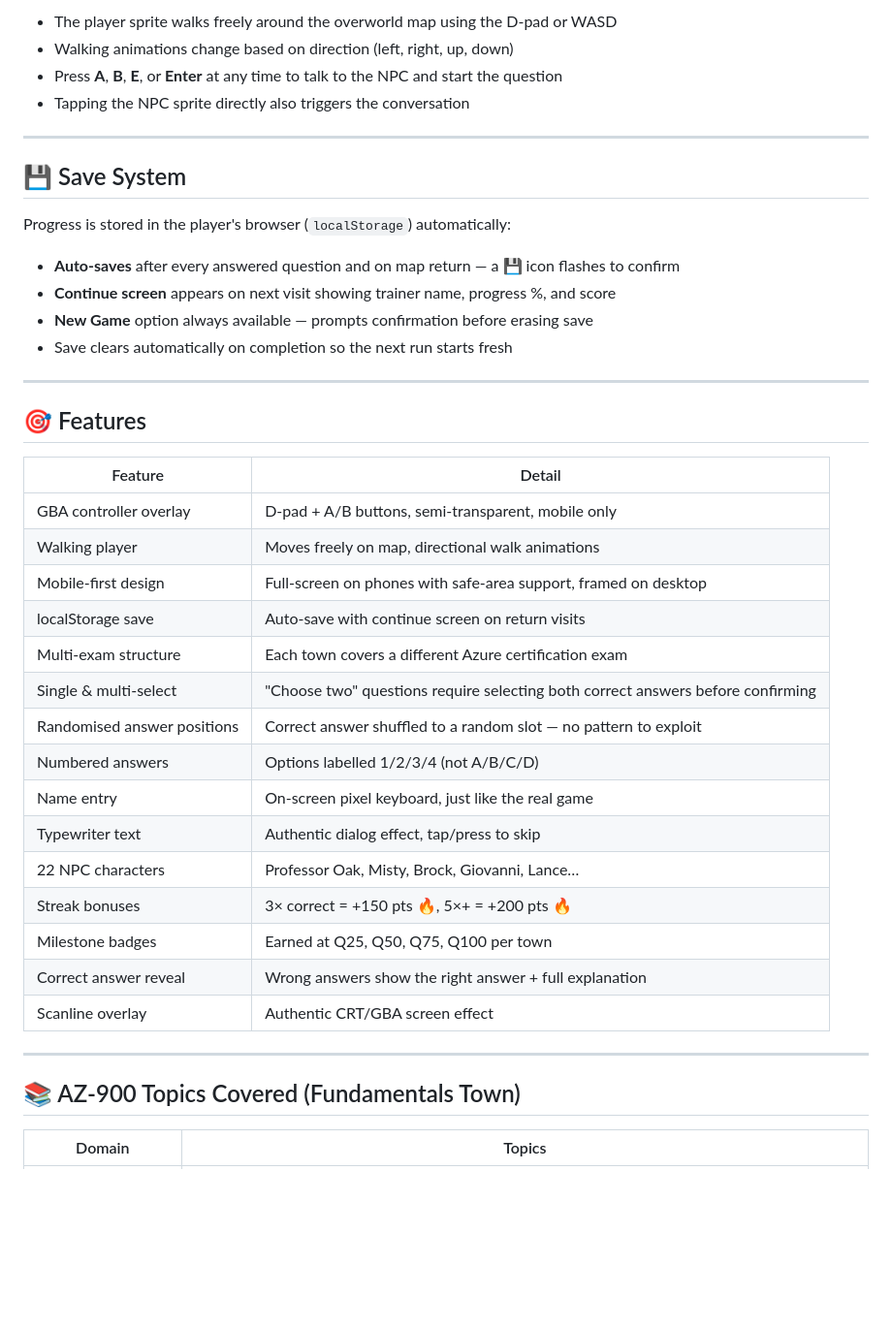
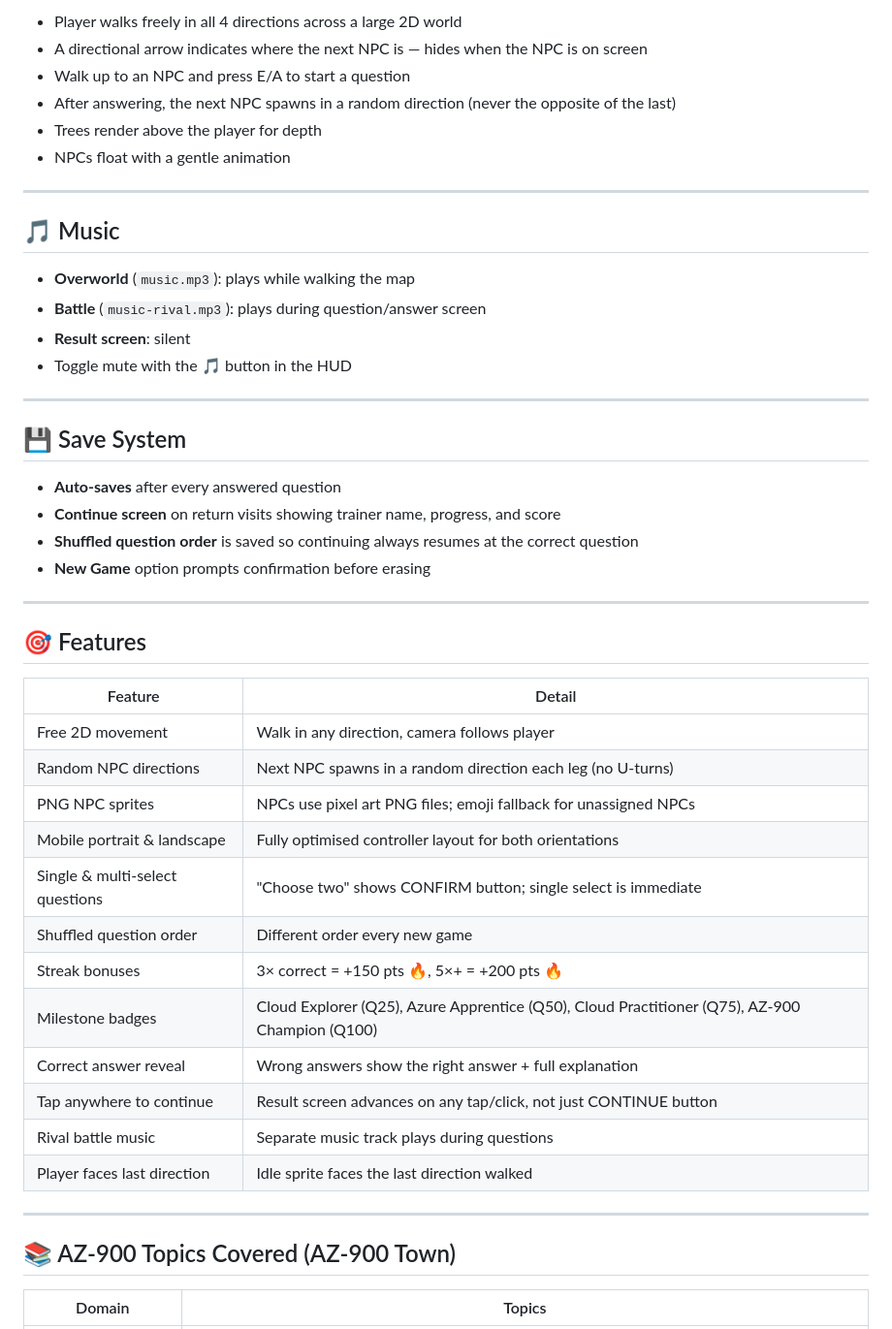
Before and after one commit to JustinOros/pokeazure, a Markdown page: README.md, the part around one of its changes. Shown at 97% size. Rendered like a GitHub page; blank space fills up the shorter version.

Commit message:
Update README with all current features, file list, and NPC sprite documentation

```diff
--- a/README.md
+++ b/README.md
@@ -75,19 +79,28 @@ The controller is hidden on desktop (≥900px wide) — use the keyboard instead
 
-- The player sprite walks freely around the overworld map using the D-pad or WASD
-- Walking animations change based on direction (left, right, up, down)
-- Press **A**, **B**, **E**, or **Enter** at any time to talk to the NPC and start the question
-- Tapping the NPC sprite directly also triggers the conversation
+- Player walks freely in all 4 directions across a large 2D world
+- A directional arrow indicates where the next NPC is — hides when the NPC is on screen
+- Walk up to an NPC and press E/A to start a question
+- After answering, the next NPC spawns in a random direction (never the opposite of the last)
+- Trees render above the player for depth
+- NPCs float with a gentle animation
+
+---
+
+## 🎵 Music
+
+- **Overworld** (`music.mp3`): plays while walking the map
+- **Battle** (`music-rival.mp3`): plays during question/answer screen
+- **Result screen**: silent
+- Toggle mute with the 🎵 button in the HUD
 
 ---
 
 ## 💾 Save System
 
-Progress is stored in the player's browser (`localStorage`) automatically:
-
-- **Auto-saves** after every answered question and on map return — a 💾 icon flashes to confirm
-- **Continue screen** appears on next visit showing trainer name, progress %, and score
-- **New Game** option always available — prompts confirmation before erasing save
-- Save clears automatically on completion so the next run starts fresh
+- **Auto-saves** after every answered question
+- **Continue screen** on return visits showing trainer name, progress, and score
+- **Shuffled question order** is saved so continuing always resumes at the correct question
+- **New Game** option prompts confirmation before erasing
 
 ---
 
@@ -95,25 +108,22 @@ Progress is stored in the player's browser (`localStorage`) automatically:
 
 | Feature | Detail |
 |---|---|
-| GBA controller overlay | D-pad + A/B buttons, semi-transparent, mobile only |
-| Walking player | Moves freely on map, directional walk animations |
-| Mobile-first design | Full-screen on phones with safe-area support, framed on desktop |
-| localStorage save | Auto-save with continue screen on return visits |
-| Multi-exam structure | Each town covers a different Azure certification exam |
-| Single & multi-select | "Choose two" questions require selecting both correct answers before confirming |
-| Randomised answer positions | Correct answer shuffled to a random slot — no pattern to exploit |
-| Numbered answers | Options labelled 1/2/3/4 (not A/B/C/D) |
-| Name entry | On-screen pixel keyboard, just like the real game |
-| Typewriter text | Authentic dialog effect, tap/press to skip |
-| 22 NPC characters | Professor Oak, Misty, Brock, Giovanni, Lance… |
+| Free 2D movement | Walk in any direction, camera follows player |
+| Random NPC directions | Next NPC spawns in a random direction each leg (no U-turns) |
+| PNG NPC sprites | NPCs use pixel art PNG files; emoji fallback for unassigned NPCs |
+| Mobile portrait & landscape | Fully optimised controller layout for both orientations |
+| Single & multi-select questions | "Choose two" shows CONFIRM button; single select is immediate |
+| Shuffled question order | Different order every new game |
 | Streak bonuses | 3× correct = +150 pts 🔥, 5×+ = +200 pts 🔥 |
-| Milestone badges | Earned at Q25, Q50, Q75, Q100 per town |
+| Milestone badges | Cloud Explorer (Q25), Azure Apprentice (Q50), Cloud Practitioner (Q75), AZ-900 Champion (Q100) |
 | Correct answer reveal | Wrong answers show the right answer + full explanation |
-| Scanline overlay | Authentic CRT/GBA screen effect |
+| Tap anywhere to continue | Result screen advances on any tap/click, not just CONTINUE button |
+| Rival battle music | Separate music track plays during questions |
+| Player faces last direction | Idle sprite faces the last direction walked |
 
 ---
 
-## 📚 AZ-900 Topics Covered (Fundamentals Town)
+## 📚 AZ-900 Topics Covered (AZ-900 Town)
 
 | Domain | Topics |
 |---|---|
```
Also changed, not shown: other parts of README.md (+60 -40 lines).
